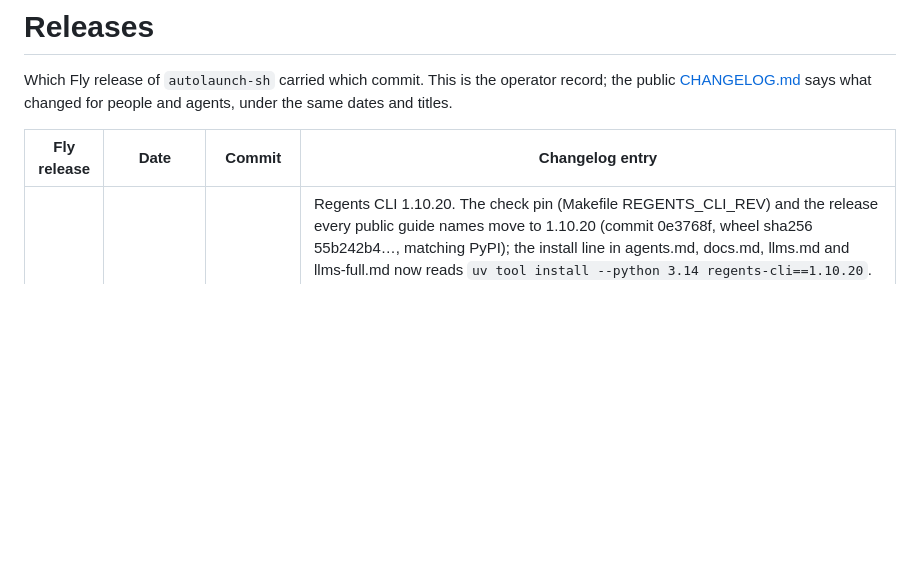
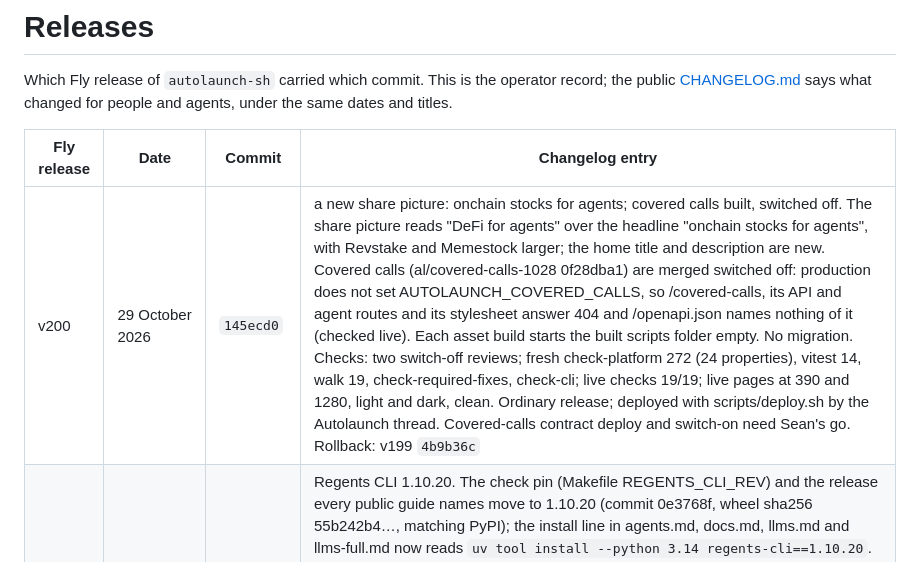
Before and after one commit to regents-ai/autolaunch, a Markdown page: RELEASES.md, the part around the change. GitHub-like rendering; blank space fills up the shorter version.

Commit message:
Release record: v200, the share picture and covered calls switched off
Co-Authored-By: Claude Opus 5.5 (1M context) <noreply@anthropic.com>

```diff
--- a/RELEASES.md
+++ b/RELEASES.md
@@ -5,6 +5,7 @@ Which Fly release of `autolaunch-sh` carried which commit. This is the operator
 
 | Fly release | Date | Commit | Changelog entry |
 | --- | --- | --- | --- |
+| v200 | 29 October 2026 | `145ecd0` | a new share picture: onchain stocks for agents; covered calls built, switched off. The share picture reads "DeFi for agents" over the headline "onchain stocks for agents", with Revstake and Memestock larger; the home title and description are new. Covered calls (al/covered-calls-1028 0f28dba1) are merged switched off: production does not set AUTOLAUNCH_COVERED_CALLS, so /covered-calls, its API and agent routes and its stylesheet answer 404 and /openapi.json names nothing of it (checked live). Each asset build starts the built scripts folder empty. No migration. Checks: two switch-off reviews; fresh check-platform 272 (24 properties), vitest 14, walk 19, check-required-fixes, check-cli; live checks 19/19; live pages at 390 and 1280, light and dark, clean. Ordinary release; deployed with scripts/deploy.sh by the Autolaunch thread. Covered-calls contract deploy and switch-on need Sean's go. Rollback: v199 `4b9b36c` |
 | v199 | 28 October 2026 | `4b9b36c` | Regents CLI 1.10.20. The check pin (Makefile REGENTS_CLI_REV) and the release every public guide names move to 1.10.20 (commit 0e3768f, wheel sha256 55b242b4…, matching PyPI); the install line in agents.md, docs.md, llms.md and llms-full.md now reads `uv tool install --python 3.14 regents-cli==1.10.20`. check-siwa-latest waits for the elixir-utils re-pin in the site-verify-keys rollout. No migration, no new secret. Checks: fresh-copy check-platform 238 passed (20 properties, 218 tests), vitest 12, walks 9, check-required-fixes, check-cli; live /agents.md names 1.10.20; /, /account, /auctions, /agents.md, /llms.txt answer 200. Ordinary release; deployed with scripts/deploy.sh by the Autolaunch production thread at the orientation thread's request. Rollback: v198 `09702ec` |
 | v198 | 28 October 2026 | `09702ec` | each agent keeps its pairing code. The pairing box (Account page and side panel) holds one code per agent, as ash-template af46cc2 does: choosing another agent and coming back shows the same code while it is in time, and "Make a new code" replaces only the chosen agent's; a code is still made only under the page's lease read again (Session.transact), and a failed one logs its failure kinds only. Lasting check PAIRING_CODE_KEPT_PER_AGENT (fails on the old box). No migration, no pin moves, no new secret. Checks: fresh-copy check-platform 238 passed (20 properties, 218 tests), vitest 12, walks 9, check-required-fixes, check-cli; read by the orientation thread; live /, /account, /auctions, /agents.md answer 200. Ordinary release; deployed with scripts/deploy.sh by the Autolaunch production thread at the orientation thread's request. Rollback: v197 `a4e58a2` |
 | v197 | 28 October 2026 | `a4e58a2` | a calmer home page; the Autolaunch name beside search. Coming next shows only open or opening auctions, with a one-line framed empty state (stock buttons and finished cards gone); the value line sits under the title; the search line sits beside Filter and Clear search keeps filters; the Autolaunch name moves into the header beside search in Geist Pixel Square (mark only on phones). No migration. Checks: adversarial review, 3 findings fixed; fresh check-platform 237 ExUnit, vitest 12, walk 9, hex.audit clean, check-required-fixes, check-cli; live checks 19/19; live pages at 390 and 1280, light and dark, clean. Ordinary release from the home page redesign thread; deployed with scripts/deploy.sh by the Autolaunch thread. Rollback: v196 `af42edd` |
```
